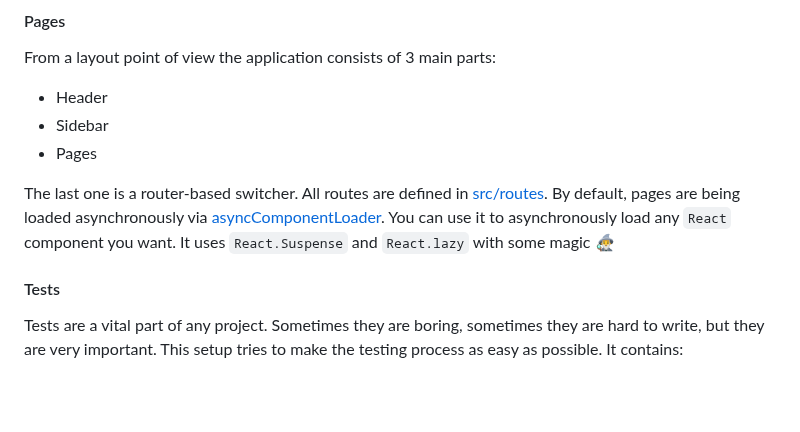
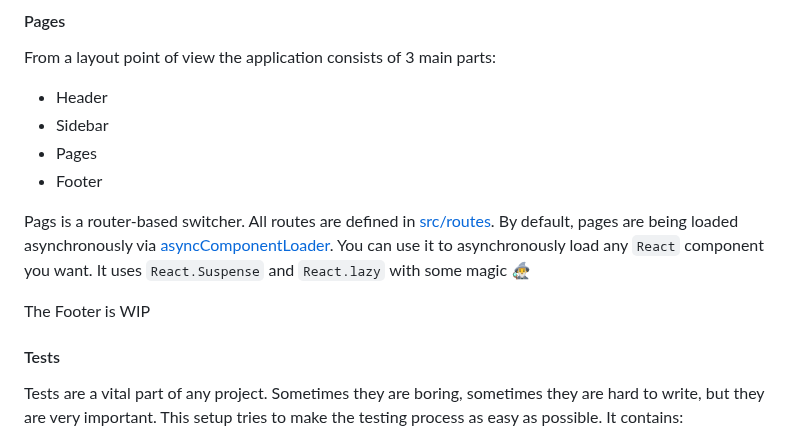
Before and after one commit to HSchreier/www.privatefunction.net, a Markdown page: README.md, the part around the change. Rendered like a GitHub page; blank space fills up the shorter version.

Commit message:
Update README.md
updated readme
added footer

```diff
--- a/README.md
+++ b/README.md
@@ -221,8 +221,11 @@ From a layout point of view the application consists of 3 main parts:
 - Header
 - Sidebar
 - Pages
+- Footer
 
-The last one is a router-based switcher. All routes are defined in [src/routes](./src/routes/index.ts). By default, pages are being loaded asynchronously via [asyncComponentLoader](src/utils/loader/loader.tsx). You can use it to asynchronously load any `React` component you want. It uses `React.Suspense` and `React.lazy` with some magic 🧙‍♂️
+Pags is a router-based switcher. All routes are defined in [src/routes](./src/routes/index.ts). By default, pages are being loaded asynchronously via [asyncComponentLoader](src/utils/loader/loader.tsx). You can use it to asynchronously load any `React` component you want. It uses `React.Suspense` and `React.lazy` with some magic 🧙‍♂️
+
+The Footer is WIP
 
 #### Tests
 
```
